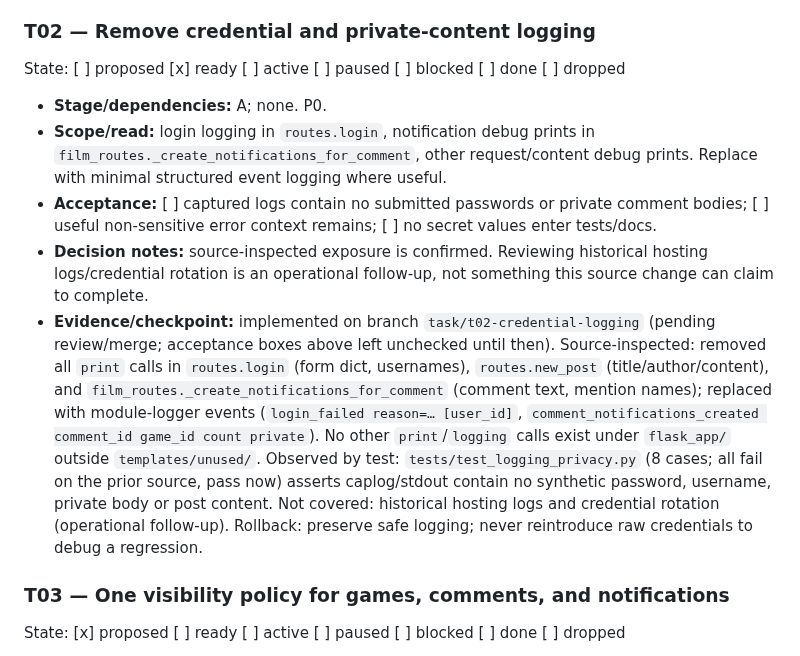
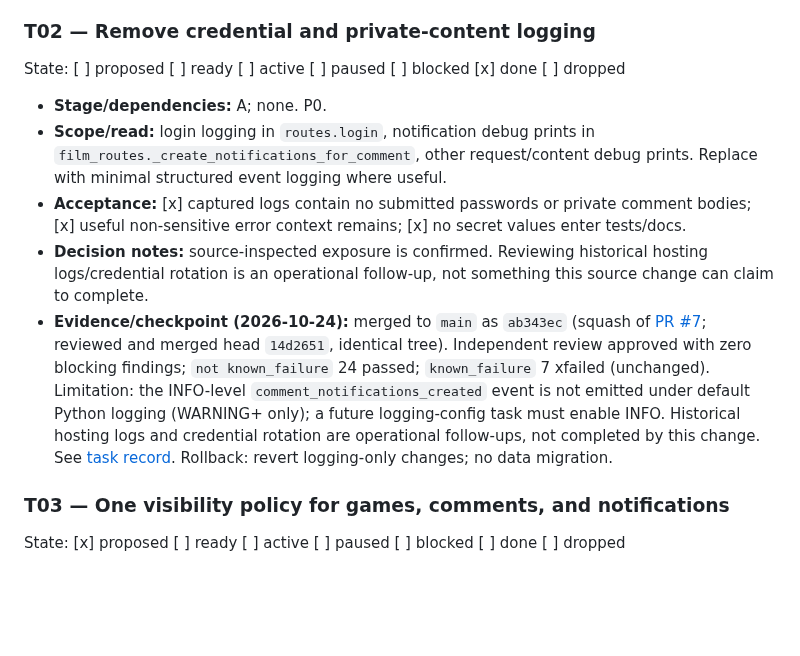
Before and after one commit to liorschifrin/troniworld, a Markdown page: FEATUREROADMAP_workplan.md, the part around the change. GitHub-like rendering; blank space fills up the shorter version.

Commit message:
Mark T02 done in roadmap after merge
Co-Authored-By: Claude Haiku 5.5 <noreply@anthropic.com>

```diff
--- a/FEATUREROADMAP_workplan.md
+++ b/FEATUREROADMAP_workplan.md
@@ -80,13 +80,13 @@ State: [ ] proposed [ ] ready [ ] active [ ] paused [ ] blocked [x] done [ ] dro
 
 ### T02 — Remove credential and private-content logging
 
-State: [ ] proposed [x] ready [ ] active [ ] paused [ ] blocked [ ] done [ ] dropped
+State: [ ] proposed [ ] ready [ ] active [ ] paused [ ] blocked [x] done [ ] dropped
 
 - **Stage/dependencies:** A; none. P0.
 - **Scope/read:** login logging in `routes.login`, notification debug prints in `film_routes._create_notifications_for_comment`, other request/content debug prints. Replace with minimal structured event logging where useful.
-- **Acceptance:** [ ] captured logs contain no submitted passwords or private comment bodies; [ ] useful non-sensitive error context remains; [ ] no secret values enter tests/docs.
+- **Acceptance:** [x] captured logs contain no submitted passwords or private comment bodies; [x] useful non-sensitive error context remains; [x] no secret values enter tests/docs.
 - **Decision notes:** source-inspected exposure is confirmed. Reviewing historical hosting logs/credential rotation is an operational follow-up, not something this source change can claim to complete.
-- **Evidence/checkpoint:** implemented on branch `task/t02-credential-logging` (pending review/merge; acceptance boxes above left unchecked until then). Source-inspected: removed all `print` calls in `routes.login` (form dict, usernames), `routes.new_post` (title/author/content), and `film_routes._create_notifications_for_comment` (comment text, mention names); replaced with module-logger events (`login_failed reason=… [user_id]`, `comment_notifications_created comment_id game_id count private`). No other `print`/`logging` calls exist under `flask_app/` outside `templates/unused/`. Observed by test: `tests/test_logging_privacy.py` (8 cases; all fail on the prior source, pass now) asserts caplog/stdout contain no synthetic password, username, private body or post content. Not covered: historical hosting logs and credential rotation (operational follow-up). Rollback: preserve safe logging; never reintroduce raw credentials to debug a regression.
+- **Evidence/checkpoint (2026-10-24):** merged to `main` as `ab343ec` (squash of [PR #7](https://github.com/liorschifrin/troniworld/pull/7); reviewed and merged head `14d2651`, identical tree). Independent review approved with zero blocking findings; `not known_failure` 24 passed; `known_failure` 7 xfailed (unchanged). Limitation: the INFO-level `comment_notifications_created` event is not emitted under default Python logging (WARNING+ only); a future logging-config task must enable INFO. Historical hosting logs and credential rotation are operational follow-ups, not completed by this change. See [task record](docs/orchestration/tasks/T02.md). Rollback: revert logging-only changes; no data migration.
 
 ### T03 — One visibility policy for games, comments, and notifications
 
```
